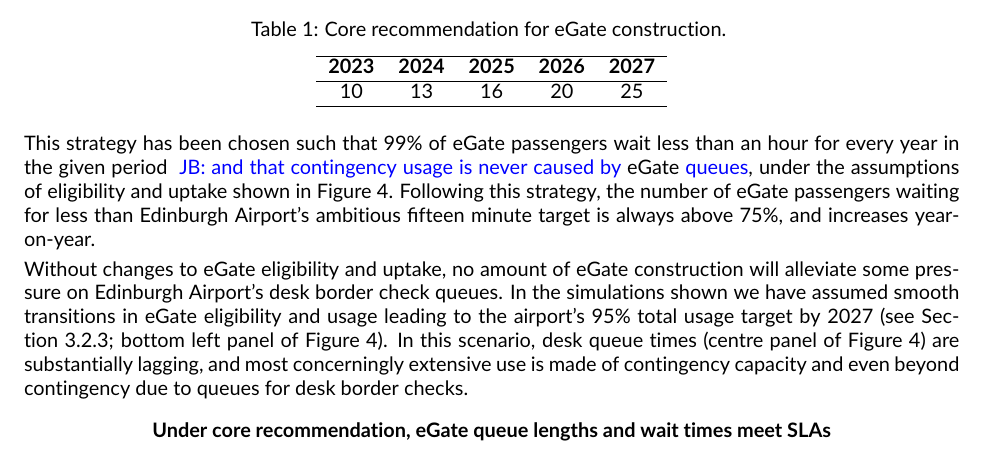
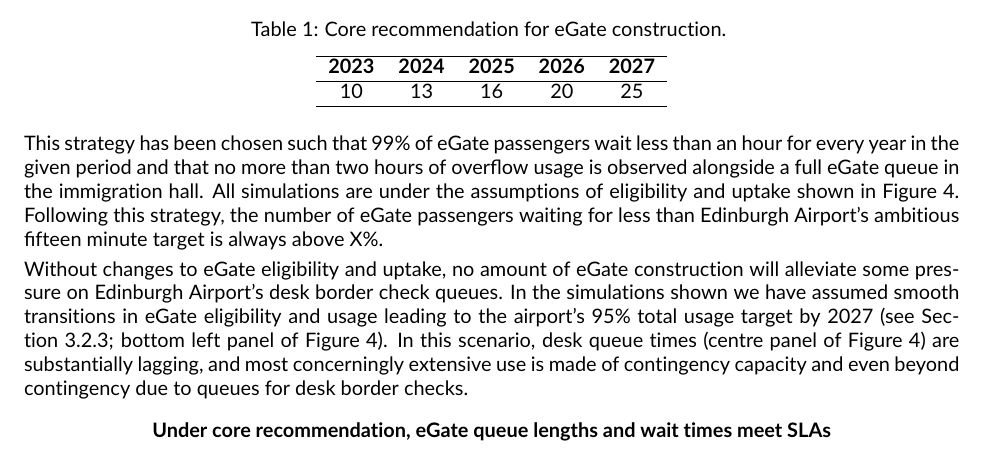
Before and after one commit to cobrbra/immigration_queue_simulation_edinburgh_airport, a LaTeX document (report/report.tex): part of page 7 of 11, cut so that both start at the same text. Compiled offline with pdfLaTeX.

Commit message:
Updates from Overleaf

```diff
--- a/report/report.tex
+++ b/report/report.tex
@@ -309,7 +309,7 @@ The lowest feasible number of \glspl{egate} is of interest to Edinburgh Airport.
 %     \label{tab:recommendation}
 % \end{table}
 
-This strategy has been chosen such that 99\% of \gls{egate} passengers wait less than an hour for every year in the given period \jbnote{and that contingency usage is never caused by \gls{egate} queues}, under the assumptions of eligibility and uptake shown in Figure~\ref{fig:core_rec_fig}. Following this strategy, the number of \gls{egate} passengers waiting for less than Edinburgh Airport's ambitious fifteen minute target is always above 75\%, and increases year-on-year.
+This strategy has been chosen such that 99\% of \gls{egate} passengers wait less than an hour for every year in the given period and that no more than two hours of overflow usage is observed alongside a full \gls{egate} queue in the immigration hall. All simulations are under the assumptions of eligibility and uptake shown in Figure~\ref{fig:core_rec_fig}. Following this strategy, the number of \gls{egate} passengers waiting for less than Edinburgh Airport's ambitious fifteen minute target is always above X\%.
 
 Without changes to \gls{egate} eligibility and uptake, no amount of \gls{egate} construction will alleviate some pressure on Edinburgh Airport's desk border check queues. In the simulations shown we have assumed smooth transitions in \gls{egate} eligibility and usage leading to the airport's 95\% total usage target by 2027 (see Section~\ref{subsec:choices_immigration}; bottom left panel of Figure~\ref{fig:core_rec_fig}). In this scenario, desk queue times (centre panel of Figure~\ref{fig:core_rec_fig}) are substantially lagging, and most concerningly extensive use is made of contingency capacity and even beyond contingency due to queues for desk border checks.
 
```
